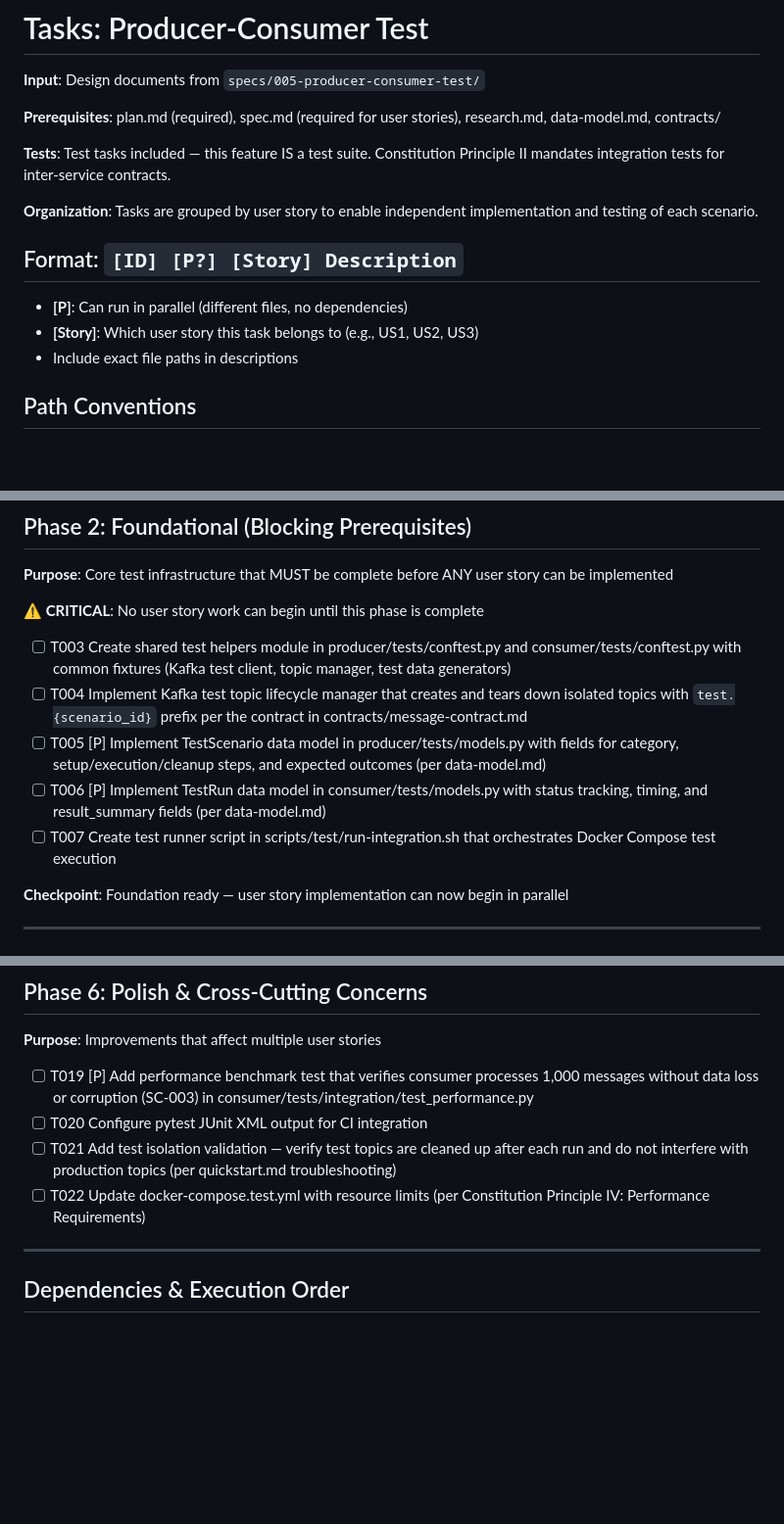
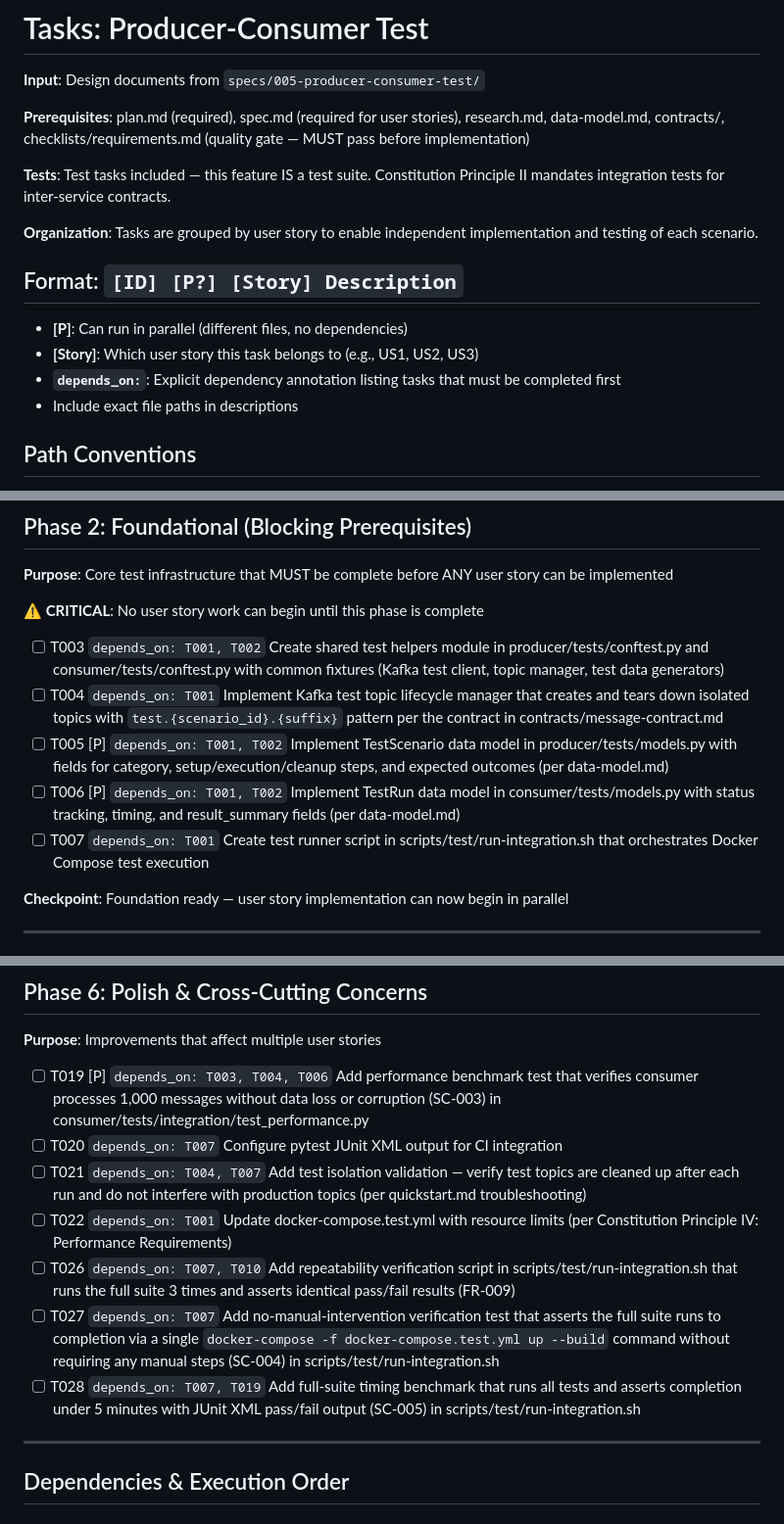
Before and after one commit to matiaspakua/orquestador_workflows, a Markdown page: specs/005-producer-consumer-test/tasks.md, 3 parts joined by grey strips. Shown at 98% size. GitHub-like rendering; blank space fills up the shorter version.

```diff
--- a/specs/005-producer-consumer-test/tasks.md
+++ b/specs/005-producer-consumer-test/tasks.md
@@ -6,7 +6,7 @@ description: "Integration test suite for producer-consumer message flow via orch
 
 **Input**: Design documents from `specs/005-producer-consumer-test/`
 
-**Prerequisites**: plan.md (required), spec.md (required for user stories), research.md, data-model.md, contracts/
+**Prerequisites**: plan.md (required), spec.md (required for user stories), research.md, data-model.md, contracts/, checklists/requirements.md (quality gate — MUST pass before implementation)
 
 **Tests**: Test tasks included — this feature IS a test suite. Constitution Principle II mandates integration tests for inter-service contracts.
 
@@ -16,6 +16,7 @@ description: "Integration test suite for producer-consumer message flow via orch
 
 - **[P]**: Can run in parallel (different files, no dependencies)
 - **[Story]**: Which user story this task belongs to (e.g., US1, US2, US3)
+- **`depends_on:`**: Explicit dependency annotation listing tasks that must be completed first
 - Include exact file paths in descriptions
 
 ## Path Conventions
@@ -42,11 +43,11 @@ Tests live under each component's `tests/` directory:
 
 **⚠️ CRITICAL**: No user story work can begin until this phase is complete
 
-- [ ] T003 Create shared test helpers module in producer/tests/conftest.py and consumer/tests/conftest.py with common fixtures (Kafka test client, topic manager, test data generators)
-- [ ] T004 Implement Kafka test topic lifecycle manager that creates and tears down isolated topics with `test.{scenario_id}` prefix per the contract in contracts/message-contract.md
-- [ ] T005 [P] Implement TestScenario data model in producer/tests/models.py with fields for category, setup/execution/cleanup steps, and expected outcomes (per data-model.md)
-- [ ] T006 [P] Implement TestRun data model in consumer/tests/models.py with status tracking, timing, and result_summary fields (per data-model.md)
-- [ ] T007 Create test runner script in scripts/test/run-integration.sh that orchestrates Docker Compose test execution
+- [ ] T003 `depends_on: T001, T002` Create shared test helpers module in producer/tests/conftest.py and consumer/tests/conftest.py with common fixtures (Kafka test client, topic manager, test data generators)
+- [ ] T004 `depends_on: T001` Implement Kafka test topic lifecycle manager that creates and tears down isolated topics with `test.{scenario_id}.{suffix}` pattern per the contract in contracts/message-contract.md
+- [ ] T005 [P] `depends_on: T001, T002` Implement TestScenario data model in producer/tests/models.py with fields for category, setup/execution/cleanup steps, and expected outcomes (per data-model.md)
+- [ ] T006 [P] `depends_on: T001, T002` Implement TestRun data model in consumer/tests/models.py with status tracking, timing, and result_summary fields (per data-model.md)
+- [ ] T007 `depends_on: T001` Create test runner script in scripts/test/run-integration.sh that orchestrates Docker Compose test execution
 
 **Checkpoint**: Foundation ready — user story implementation can now begin in parallel
 
@@ -106,10 +110,13 @@ Tests live under each component's `tests/` directory:
 
 **Purpose**: Improvements that affect multiple user stories
 
-- [ ] T019 [P] Add performance benchmark test that verifies consumer processes 1,000 messages without data loss or corruption (SC-003) in consumer/tests/integration/test_performance.py
-- [ ] T020 Configure pytest JUnit XML output for CI integration
-- [ ] T021 Add test isolation validation — verify test topics are cleaned up after each run and do not interfere with production topics (per quickstart.md troubleshooting)
-- [ ] T022 Update docker-compose.test.yml with resource limits (per Constitution Principle IV: Performance Requirements)
+- [ ] T019 [P] `depends_on: T003, T004, T006` Add performance benchmark test that verifies consumer processes 1,000 messages without data loss or corruption (SC-003) in consumer/tests/integration/test_performance.py
+- [ ] T020 `depends_on: T007` Configure pytest JUnit XML output for CI integration
+- [ ] T021 `depends_on: T004, T007` Add test isolation validation — verify test topics are cleaned up after each run and do not interfere with production topics (per quickstart.md troubleshooting)
+- [ ] T022 `depends_on: T001` Update docker-compose.test.yml with resource limits (per Constitution Principle IV: Performance Requirements)
+- [ ] T026 `depends_on: T007, T010` Add repeatability verification script in scripts/test/run-integration.sh that runs the full suite 3 times and asserts identical pass/fail results (FR-009)
+- [ ] T027 `depends_on: T007` Add no-manual-intervention verification test that asserts the full suite runs to completion via a single `docker-compose -f docker-compose.test.yml up --build` command without requiring any manual steps (SC-004) in scripts/test/run-integration.sh
+- [ ] T028 `depends_on: T007, T019` Add full-suite timing benchmark that runs all tests and asserts completion under 5 minutes with JUnit XML pass/fail output (SC-005) in scripts/test/run-integration.sh
 
 ---
 
```
Also changed, not shown: other parts of specs/005-producer-consumer-test/tasks.md (+14 -11 lines), specs/005-producer-consumer-test/plan.md (+23 -17 lines), specs/005-producer-consumer-test/spec.md (+1 -1 lines).
